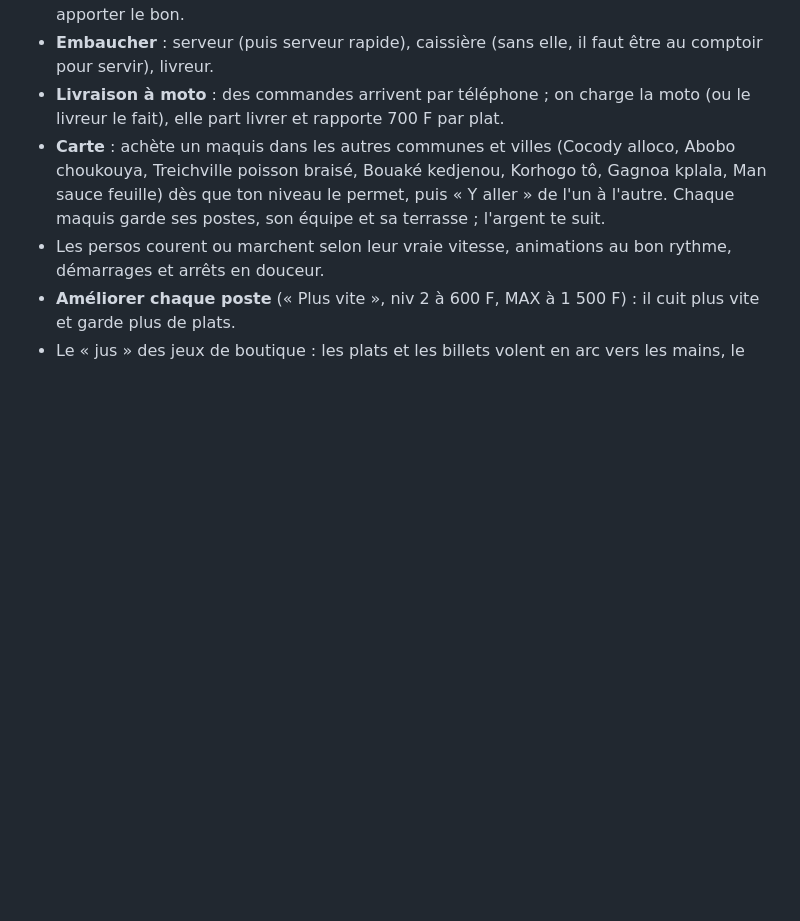
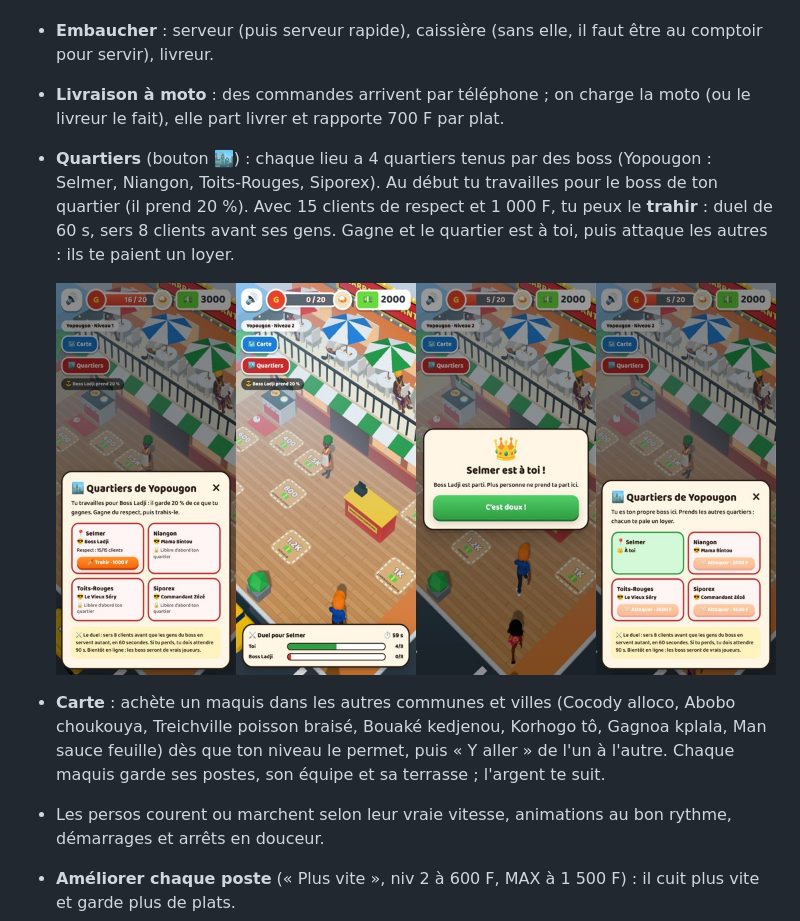
Before and after one commit to Myahse/babiland-boss, a Markdown page: README.md, the part around the change. GitHub-like rendering; pictures changed too: docs/screens/quartiers.jpg (added); blank space fills up the shorter version.

```diff
--- a/README.md
+++ b/README.md
@@ -37,6 +37,9 @@ Vidéo de 40 s d'une partie : [`docs/demo-arcade.mp4`](docs/demo-arcade.mp4).
 - **Plat principal + plats particuliers** : chaque lieu a son plat principal et 2 plats particuliers à débloquer (Yopougon : porc au four, thé ; Cocody : poulet braisé, bissap…), chacun avec son poste ; chaque client commande un plat précis (🐟 Garba 0/3), il faut lui apporter le bon.
 - **Embaucher** : serveur (puis serveur rapide), caissière (sans elle, il faut être au comptoir pour servir), livreur.
 - **Livraison à moto** : des commandes arrivent par téléphone ; on charge la moto (ou le livreur le fait), elle part livrer et rapporte 700 F par plat.
+- **Quartiers** (bouton 🏙️) : chaque lieu a 4 quartiers tenus par des boss (Yopougon : Selmer, Niangon, Toits-Rouges, Siporex). Au début tu travailles pour le boss de ton quartier (il prend 20 %). Avec 15 clients de respect et 1 000 F, tu peux le **trahir** : duel de 60 s, sers 8 clients avant ses gens. Gagne et le quartier est à toi, puis attaque les autres : ils te paient un loyer.
+
+  ![Quartiers](docs/screens/quartiers.jpg)
 - **Carte** : achète un maquis dans les autres communes et villes (Cocody alloco, Abobo choukouya, Treichville poisson braisé, Bouaké kedjenou, Korhogo tô, Gagnoa kplala, Man sauce feuille) dès que ton niveau le permet, puis « Y aller » de l'un à l'autre. Chaque maquis garde ses postes, son équipe et sa terrasse ; l'argent te suit.
 - Les persos courent ou marchent selon leur vraie vitesse, animations au bon rythme, démarrages et arrêts en douceur.
 - **Améliorer chaque poste** (« Plus vite », niv 2 à 600 F, MAX à 1 500 F) : il cuit plus vite et garde plus de plats.
```
Also changed, not shown: docs/VISION.md (+1 -1 lines), 5 other files.
